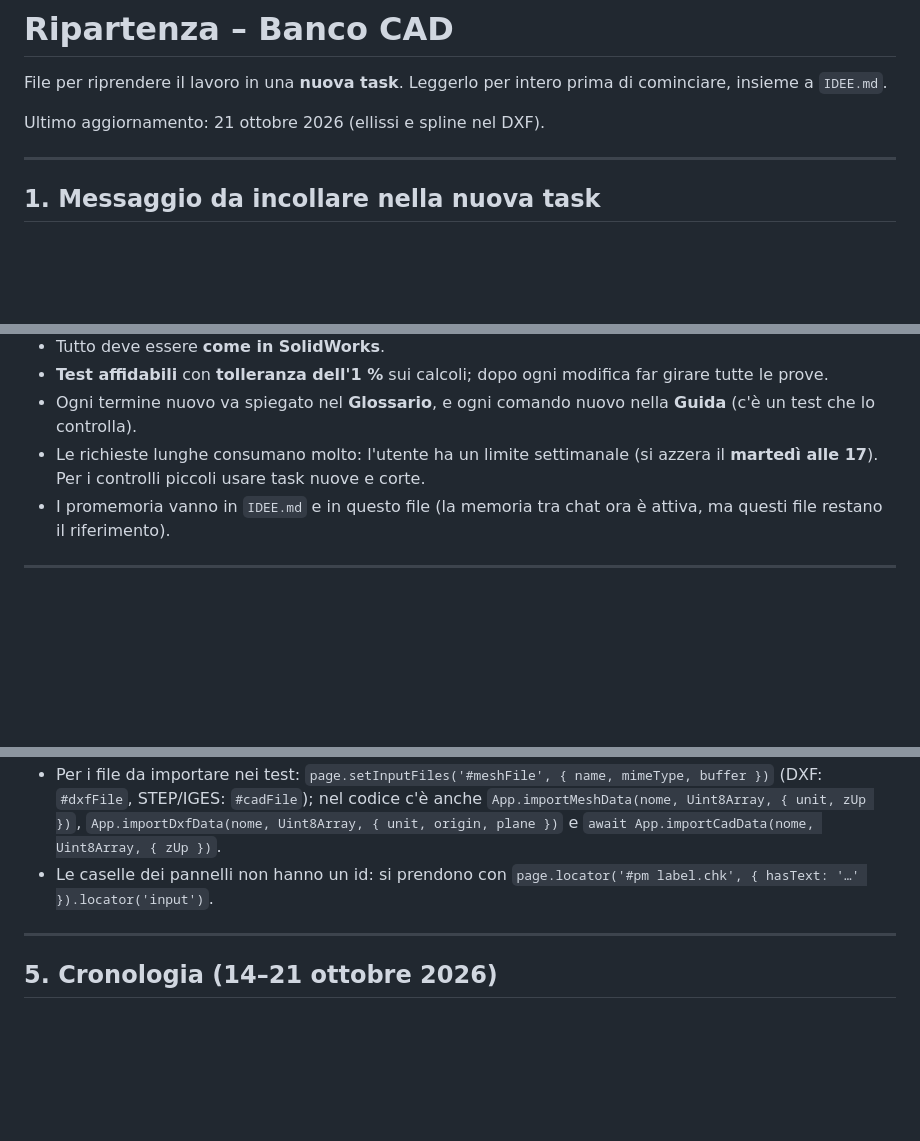
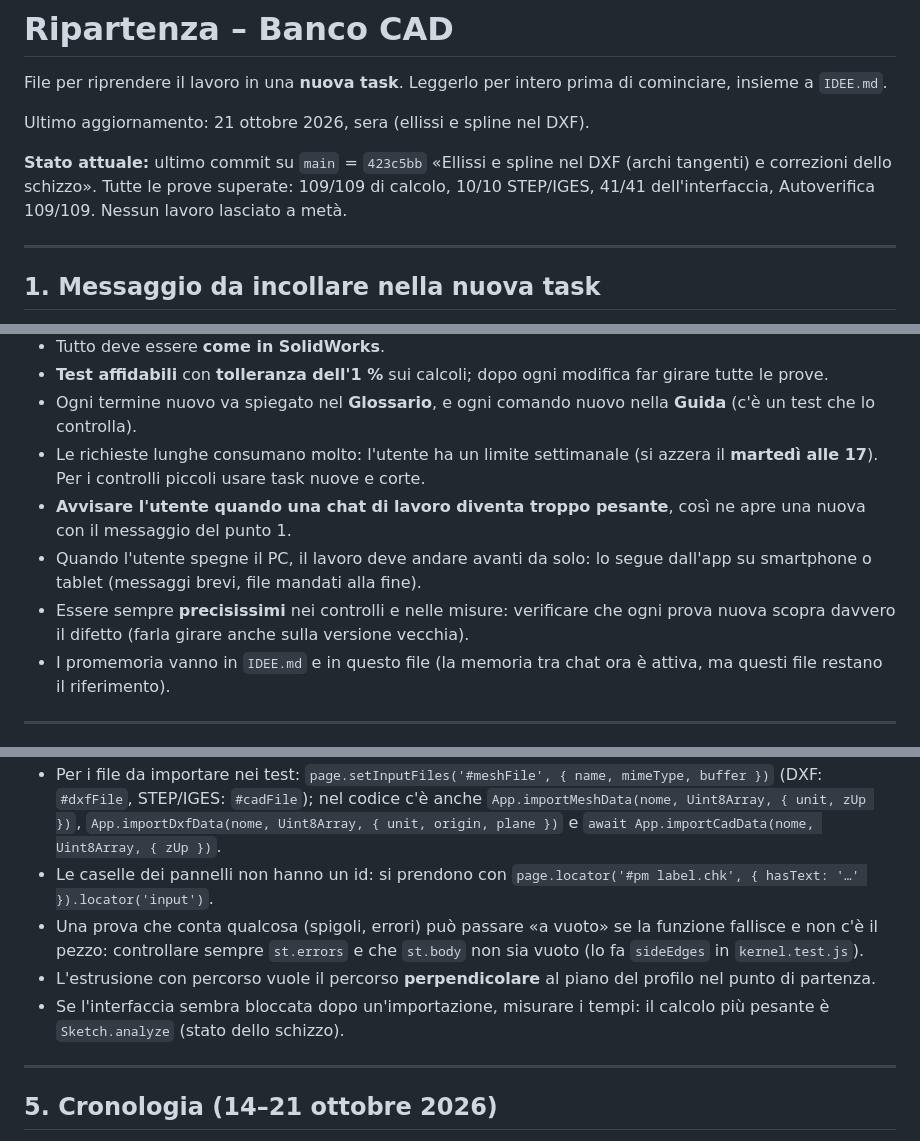
Before and after one commit to Rayuk-creator/CAD, a Markdown page: RIPARTENZA.md, 3 parts joined by grey strips. Drawn GitHub-style; blank space fills up the shorter version.

Commit message:
RIPARTENZA: stato attuale, preferenze e trappole delle prove
Co-Authored-By: Claude Opus 5.5 <noreply@anthropic.com>
Claude-Session: https://claude.ai/code/session_01Mh7Z33dXY1bniFesnF3tzH

```diff
--- a/RIPARTENZA.md
+++ b/RIPARTENZA.md
@@ -2,7 +2,9 @@
 
 File per riprendere il lavoro in una **nuova task**. Leggerlo per intero prima di cominciare, insieme a `IDEE.md`.
 
-Ultimo aggiornamento: 21 ottobre 2026 (ellissi e spline nel DXF).
+Ultimo aggiornamento: 21 ottobre 2026, sera (ellissi e spline nel DXF).
+
+**Stato attuale:** ultimo commit su `main` = `423c5bb` «Ellissi e spline nel DXF (archi tangenti) e correzioni dello schizzo». Tutte le prove superate: 109/109 di calcolo, 10/10 STEP/IGES, 41/41 dell'interfaccia, Autoverifica 109/109. Nessun lavoro lasciato a metà.
 
 ---
 
@@ -48,6 +50,9 @@ Ultimo aggiornamento: 21 ottobre 2026 (ellissi e spline nel DXF).
 - **Test affidabili** con **tolleranza dell'1 %** sui calcoli; dopo ogni modifica far girare tutte le prove.
 - Ogni termine nuovo va spiegato nel **Glossario**, e ogni comando nuovo nella **Guida** (c'è un test che lo controlla).
 - Le richieste lunghe consumano molto: l'utente ha un limite settimanale (si azzera il **martedì alle 17**). Per i controlli piccoli usare task nuove e corte.
+- **Avvisare l'utente quando una chat di lavoro diventa troppo pesante**, così ne apre una nuova con il messaggio del punto 1.
+- Quando l'utente spegne il PC, il lavoro deve andare avanti da solo: lo segue dall'app su smartphone o tablet (messaggi brevi, file mandati alla fine).
+- Essere sempre **precisissimi** nei controlli e nelle misure: verificare che ogni prova nuova scopra davvero il difetto (farla girare anche sulla versione vecchia).
 - I promemoria vanno in `IDEE.md` e in questo file (la memoria tra chat ora è attiva, ma questi file restano il riferimento).
 
 ---
@@ -102,6 +107,9 @@ package.json          npm test / test:kernel (comprende step.test.js) / test:ui
 - Lo spostamento con la rotella si misura sulla camera, non sulle coordinate dello schermo; la dimensione del pixel (`pxSize`) va letta dopo un fotogramma (`requestAnimationFrame`), altrimenti può essere quella vecchia.
 - Per i file da importare nei test: `page.setInputFiles('#meshFile', { name, mimeType, buffer })` (DXF: `#dxfFile`, STEP/IGES: `#cadFile`); nel codice c'è anche `App.importMeshData(nome, Uint8Array, { unit, zUp })`, `App.importDxfData(nome, Uint8Array, { unit, origin, plane })` e `await App.importCadData(nome, Uint8Array, { zUp })`.
 - Le caselle dei pannelli non hanno un id: si prendono con `page.locator('#pm label.chk', { hasText: '…' }).locator('input')`.
+- Una prova che conta qualcosa (spigoli, errori) può passare «a vuoto» se la funzione fallisce e non c'è il pezzo: controllare sempre `st.errors` e che `st.body` non sia vuoto (lo fa `sideEdges` in `kernel.test.js`).
+- L'estrusione con percorso vuole il percorso **perpendicolare** al piano del profilo nel punto di partenza.
+- Se l'interfaccia sembra bloccata dopo un'importazione, misurare i tempi: il calcolo più pesante è `Sketch.analyze` (stato dello schizzo).
 
 ---
 
```
Also changed, not shown: other parts of RIPARTENZA.md (+2 -5 lines), IDEE.md (+1 -1 lines).
